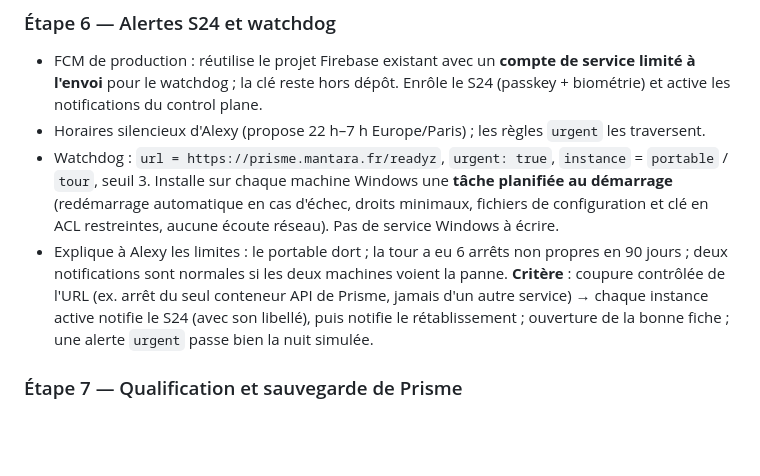
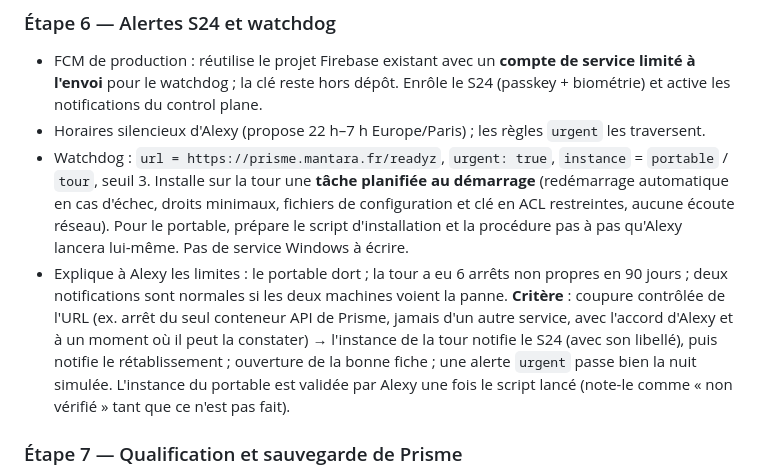
Before and after one commit to Aavkd/Prisme, a Markdown page: docs/PROMPT_DEPLOIEMENT_VPS.md, the part around one of its changes. GitHub-like rendering; blank space fills up the shorter version.

```diff
--- a/docs/PROMPT_DEPLOIEMENT_VPS.md
+++ b/docs/PROMPT_DEPLOIEMENT_VPS.md
@@ -147,13 +184,15 @@ se déclenche puis se résout.
   watchdog ; la clé reste hors dépôt. Enrôle le S24 (passkey + biométrie) et active les notifications du control plane.
 - Horaires silencieux d'Alexy (propose 22 h–7 h Europe/Paris) ; les règles `urgent` les traversent.
 - Watchdog : `url = https://prisme.mantara.fr/readyz`, `urgent: true`, `instance` = `portable` / `tour`, seuil 3.
-  Installe sur chaque machine Windows une **tâche planifiée au démarrage** (redémarrage automatique en cas d'échec,
-  droits minimaux, fichiers de configuration et clé en ACL restreintes, aucune écoute réseau). Pas de service Windows à écrire.
+  Installe sur la tour une **tâche planifiée au démarrage** (redémarrage automatique en cas d'échec,
+  droits minimaux, fichiers de configuration et clé en ACL restreintes, aucune écoute réseau). Pour le portable, prépare
+  le script d'installation et la procédure pas à pas qu'Alexy lancera lui-même. Pas de service Windows à écrire.
 - Explique à Alexy les limites : le portable dort ; la tour a eu 6 arrêts non propres en 90 jours ; deux notifications
   sont normales si les deux machines voient la panne.
-**Critère** : coupure contrôlée de l'URL (ex. arrêt du seul conteneur API de Prisme, jamais d'un autre service) → chaque
-instance active notifie le S24 (avec son libellé), puis notifie le rétablissement ; ouverture de la bonne fiche ; une alerte
-`urgent` passe bien la nuit simulée.
+**Critère** : coupure contrôlée de l'URL (ex. arrêt du seul conteneur API de Prisme, jamais d'un autre service, avec
+l'accord d'Alexy et à un moment où il peut la constater) → l'instance de la tour notifie le S24 (avec son libellé), puis
+notifie le rétablissement ; ouverture de la bonne fiche ; une alerte `urgent` passe bien la nuit simulée. L'instance du
+portable est validée par Alexy une fois le script lancé (note-le comme « non vérifié » tant que ce n'est pas fait).
 
 ### Étape 7 — Qualification et sauvegarde de Prisme
 - Test de bout en bout de la chaîne SSH : métrique synthétique → incident → FCM → S24 → acquittement (empreinte).
```
Also changed, not shown: other parts of docs/PROMPT_DEPLOIEMENT_VPS.md (+37 -0 lines).
